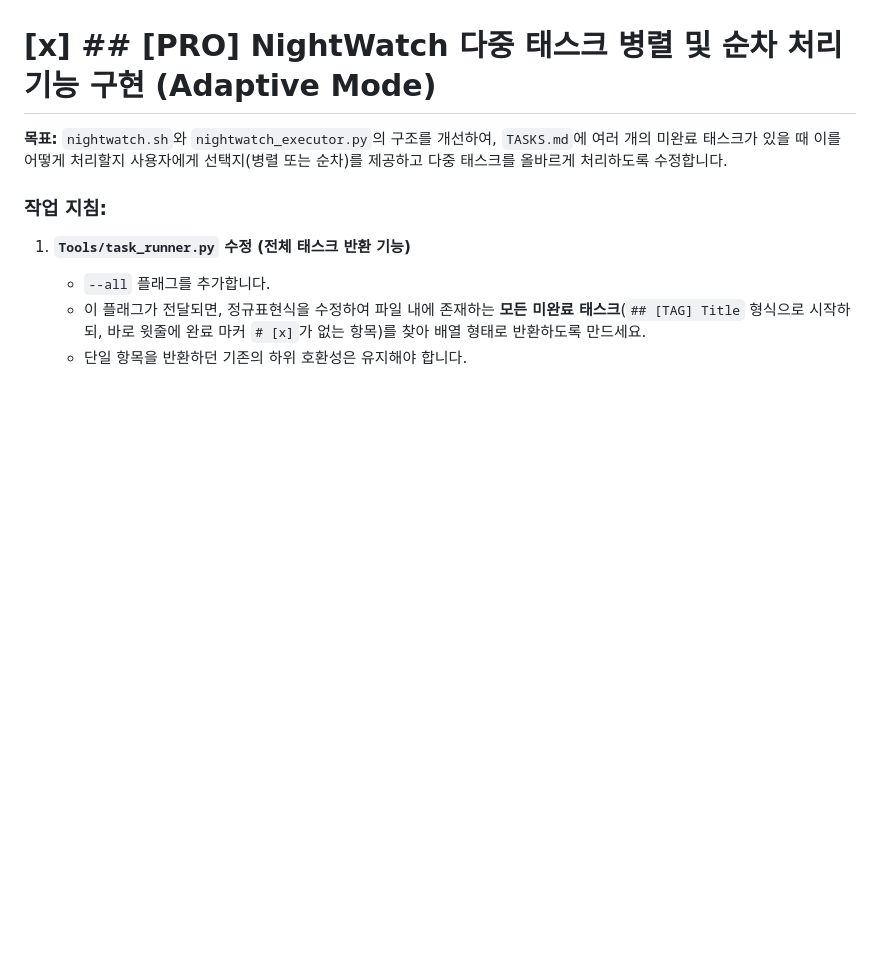
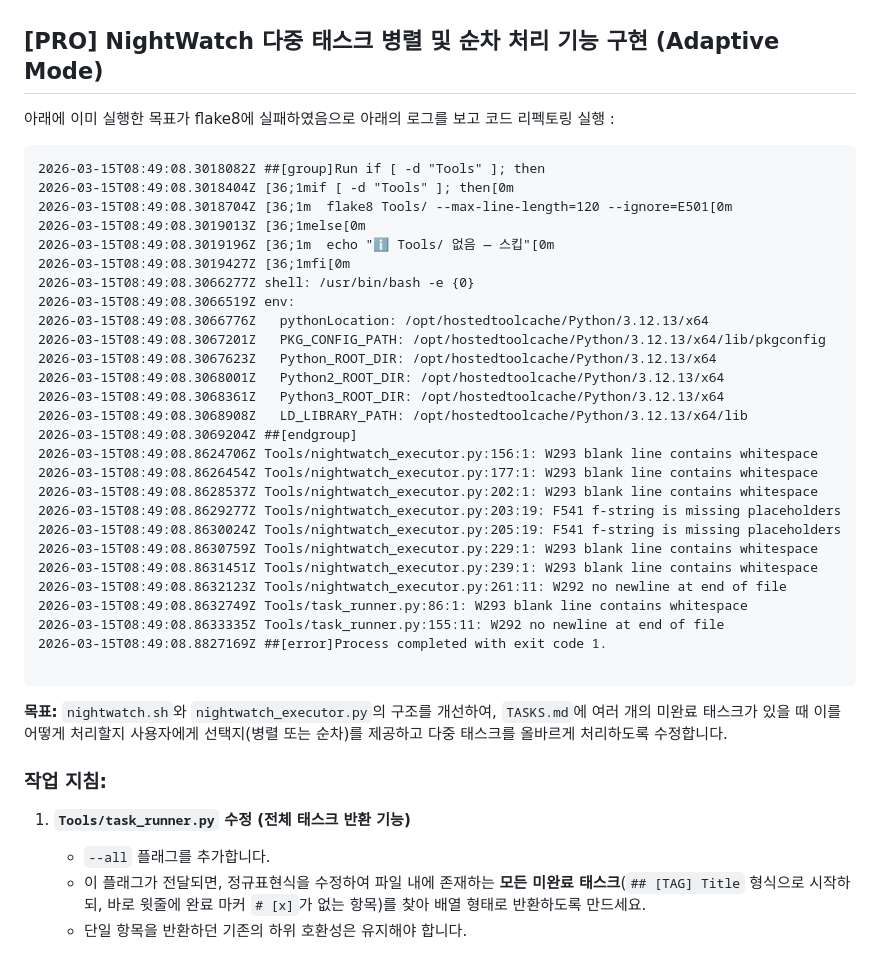
Before and after one commit to kimpossible-TY/Partial-Differential-Equations, a Markdown page: TASKS.md, the part around the change. Rendered like a GitHub page; blank space fills up the shorter version.

Commit message:
plan: trigger NightWatch for 'NightWatch 다중 태스크 병렬 및 순차 처리 기능 구현 (Adaptive Mode)'

````diff
--- a/TASKS.md
+++ b/TASKS.md
@@ -11,7 +11,39 @@
    - `1.5. **If you are a specialized agent**, read your specific role file (e.g., agents/<your-name>/SOUL.md) and manifest.yaml`
 4. 이를 통해 각 에이전트가 공통 문서에만 의존하지 않고, 자신의 역할(Persona)과 권한(Permissions)을 명확히 인지하고 행동하도록 가이드라인을 강화하는 것이 목적입니다.
 
-# [x] ## [PRO] NightWatch 다중 태스크 병렬 및 순차 처리 기능 구현 (Adaptive Mode)
+## [PRO] NightWatch 다중 태스크 병렬 및 순차 처리 기능 구현 (Adaptive Mode)
+
+아래에 이미 실행한 목표가 flake8에 실패하였음으로 아래의 로그를 보고 코드 리펙토링 실행 :
+
+```log
+2026-03-15T08:49:08.3018082Z ##[group]Run if [ -d "Tools" ]; then
+2026-03-15T08:49:08.3018404Z [36;1mif [ -d "Tools" ]; then[0m
+2026-03-15T08:49:08.3018704Z [36;1m  flake8 Tools/ --max-line-length=120 --ignore=E501[0m
+2026-03-15T08:49:08.3019013Z [36;1melse[0m
+2026-03-15T08:49:08.3019196Z [36;1m  echo "ℹ️ Tools/ 없음 — 스킵"[0m
+2026-03-15T08:49:08.3019427Z [36;1mfi[0m
+2026-03-15T08:49:08.3066277Z shell: /usr/bin/bash -e {0}
+2026-03-15T08:49:08.3066519Z env:
+2026-03-15T08:49:08.3066776Z   pythonLocation: /opt/hostedtoolcache/Python/3.12.13/x64
+2026-03-15T08:49:08.3067201Z   PKG_CONFIG_PATH: /opt/hostedtoolcache/Python/3.12.13/x64/lib/pkgconfig
+2026-03-15T08:49:08.3067623Z   Python_ROOT_DIR: /opt/hostedtoolcache/Python/3.12.13/x64
+2026-03-15T08:49:08.3068001Z   Python2_ROOT_DIR: /opt/hostedtoolcache/Python/3.12.13/x64
+2026-03-15T08:49:08.3068361Z   Python3_ROOT_DIR: /opt/hostedtoolcache/Python/3.12.13/x64
+2026-03-15T08:49:08.3068908Z   LD_LIBRARY_PATH: /opt/hostedtoolcache/Python/3.12.13/x64/lib
+2026-03-15T08:49:08.3069204Z ##[endgroup]
+2026-03-15T08:49:08.8624706Z Tools/nightwatch_executor.py:156:1: W293 blank line contains whitespace
+2026-03-15T08:49:08.8626454Z Tools/nightwatch_executor.py:177:1: W293 blank line contains whitespace
+2026-03-15T08:49:08.8628537Z Tools/nightwatch_executor.py:202:1: W293 blank line contains whitespace
+2026-03-15T08:49:08.8629277Z Tools/nightwatch_executor.py:203:19: F541 f-string is missing placeholders
+2026-03-15T08:49:08.8630024Z Tools/nightwatch_executor.py:205:19: F541 f-string is missing placeholders
+2026-03-15T08:49:08.8630759Z Tools/nightwatch_executor.py:229:1: W293 blank line contains whitespace
+2026-03-15T08:49:08.8631451Z Tools/nightwatch_executor.py:239:1: W293 blank line contains whitespace
+2026-03-15T08:49:08.8632123Z Tools/nightwatch_executor.py:261:11: W292 no newline at end of file
+2026-03-15T08:49:08.8632749Z Tools/task_runner.py:86:1: W293 blank line contains whitespace
+2026-03-15T08:49:08.8633335Z Tools/task_runner.py:155:11: W292 no newline at end of file
+2026-03-15T08:49:08.8827169Z ##[error]Process completed with exit code 1.
+
+```
 
 **목표:** `nightwatch.sh`와 `nightwatch_executor.py`의 구조를 개선하여, `TASKS.md`에 여러 개의 미완료 태스크가 있을 때 이를 어떻게 처리할지 사용자에게 선택지(병렬 또는 순차)를 제공하고 다중 태스크를 올바르게 처리하도록 수정합니다.
 
````
